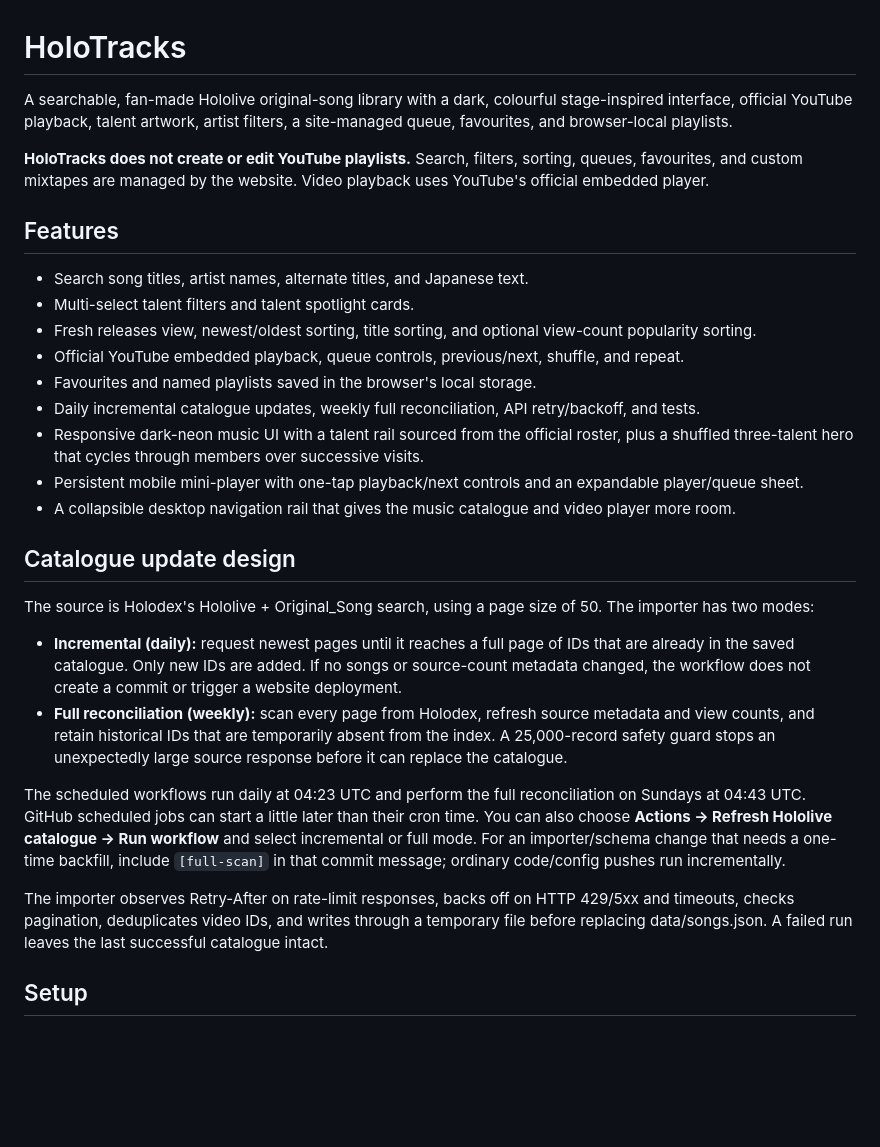
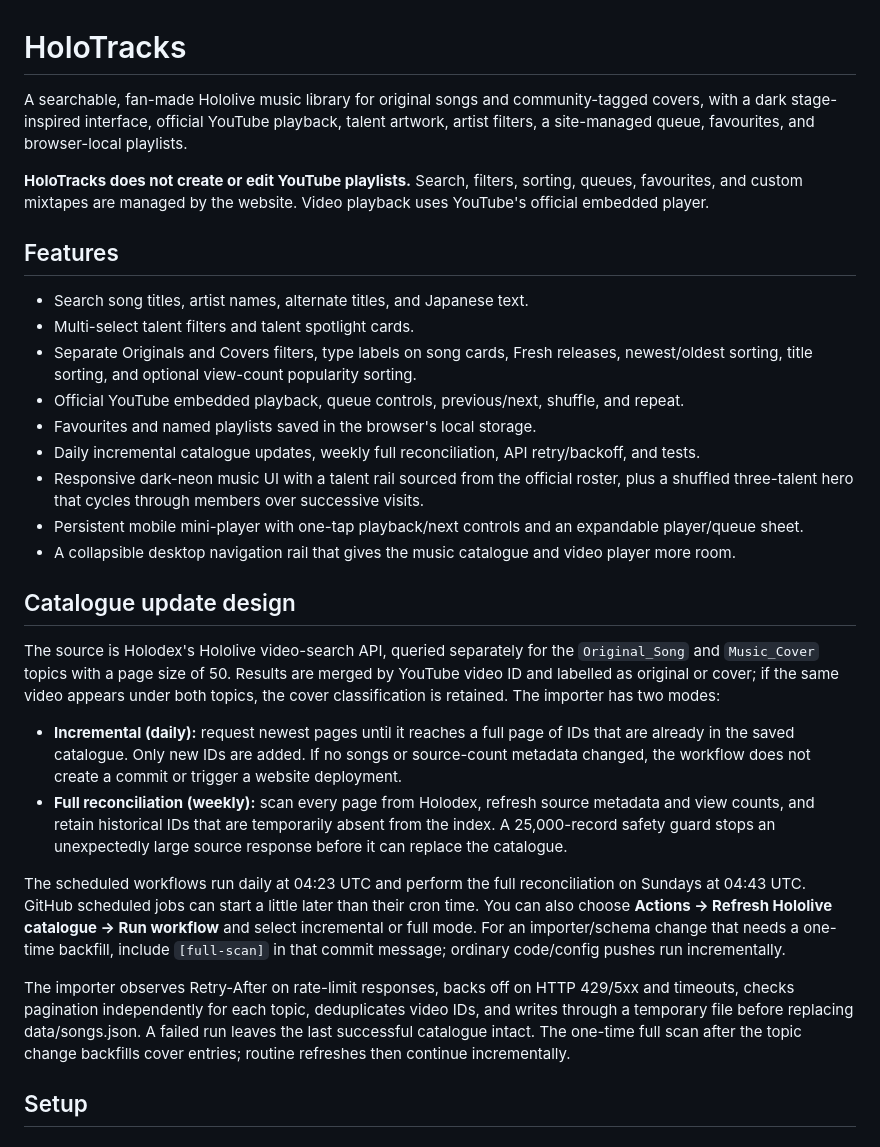
Before and after one commit to chintu-io/holotracks, a Markdown page: README.md, the part around the change. Rendered like a GitHub page; blank space fills up the shorter version.

Commit message:
docs: explain Holodex original and cover catalogue

```diff
--- a/README.md
+++ b/README.md
@@ -1,6 +1,6 @@
 # HoloTracks
 
-A searchable, fan-made Hololive original-song library with a dark, colourful stage-inspired interface, official YouTube playback, talent artwork, artist filters, a site-managed queue, favourites, and browser-local playlists.
+A searchable, fan-made Hololive music library for original songs and community-tagged covers, with a dark stage-inspired interface, official YouTube playback, talent artwork, artist filters, a site-managed queue, favourites, and browser-local playlists.
 
 **HoloTracks does not create or edit YouTube playlists.** Search, filters, sorting, queues, favourites, and custom mixtapes are managed by the website. Video playback uses YouTube's official embedded player.
 
@@ -8,7 +8,7 @@ A searchable, fan-made Hololive original-song library with a dark, colourful sta
 
 - Search song titles, artist names, alternate titles, and Japanese text.
 - Multi-select talent filters and talent spotlight cards.
-- Fresh releases view, newest/oldest sorting, title sorting, and optional view-count popularity sorting.
+- Separate Originals and Covers filters, type labels on song cards, Fresh releases, newest/oldest sorting, title sorting, and optional view-count popularity sorting.
 - Official YouTube embedded playback, queue controls, previous/next, shuffle, and repeat.
 - Favourites and named playlists saved in the browser's local storage.
 - Daily incremental catalogue updates, weekly full reconciliation, API retry/backoff, and tests.
@@ -18,14 +18,14 @@ A searchable, fan-made Hololive original-song library with a dark, colourful sta
 
 ## Catalogue update design
 
-The source is Holodex's Hololive + Original_Song search, using a page size of 50. The importer has two modes:
+The source is Holodex's Hololive video-search API, queried separately for the `Original_Song` and `Music_Cover` topics with a page size of 50. Results are merged by YouTube video ID and labelled as original or cover; if the same video appears under both topics, the cover classification is retained. The importer has two modes:
 
 - **Incremental (daily):** request newest pages until it reaches a full page of IDs that are already in the saved catalogue. Only new IDs are added. If no songs or source-count metadata changed, the workflow does not create a commit or trigger a website deployment.
 - **Full reconciliation (weekly):** scan every page from Holodex, refresh source metadata and view counts, and retain historical IDs that are temporarily absent from the index. A 25,000-record safety guard stops an unexpectedly large source response before it can replace the catalogue.
 
 The scheduled workflows run daily at 04:23 UTC and perform the full reconciliation on Sundays at 04:43 UTC. GitHub scheduled jobs can start a little later than their cron time. You can also choose **Actions → Refresh Hololive catalogue → Run workflow** and select incremental or full mode. For an importer/schema change that needs a one-time backfill, include `[full-scan]` in that commit message; ordinary code/config pushes run incrementally.
 
-The importer observes Retry-After on rate-limit responses, backs off on HTTP 429/5xx and timeouts, checks pagination, deduplicates video IDs, and writes through a temporary file before replacing data/songs.json. A failed run leaves the last successful catalogue intact.
+The importer observes Retry-After on rate-limit responses, backs off on HTTP 429/5xx and timeouts, checks pagination independently for each topic, deduplicates video IDs, and writes through a temporary file before replacing data/songs.json. A failed run leaves the last successful catalogue intact. The one-time full scan after the topic change backfills cover entries; routine refreshes then continue incrementally.
 
 ## Setup
 
```
